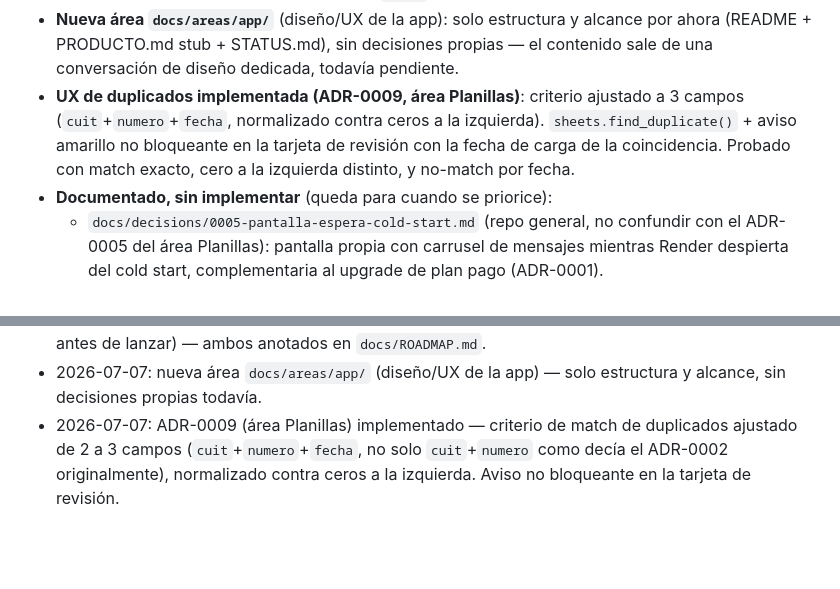
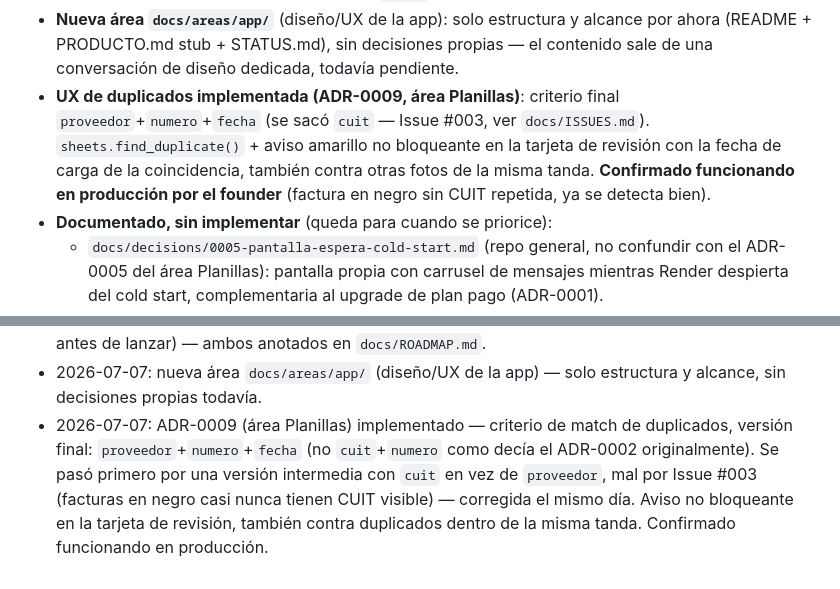
Before and after one commit to jordymg/8-FACTURAS-SAAS, a Markdown page: docs/STATUS.md, 2 parts joined by grey strips. GitHub-like rendering; blank space fills up the shorter version.

Commit message:
docs: cerrar sesión — confirmar Issue #003 (duplicados) en producción
docs/STATUS.md actualizado: el criterio final de duplicados
(proveedor+numero+fecha) ya está confirmado funcionando en producción por
el founder, no solo probado en local.

Co-Authored-By: Claude Sonnet 5 <noreply@anthropic.com>

```diff
--- a/docs/STATUS.md
+++ b/docs/STATUS.md
@@ -55,10 +55,12 @@ extracción con una foto real usando el prompt nuevo.
   propias — el contenido sale de una conversación de diseño dedicada,
   todavía pendiente.
 - **UX de duplicados implementada (ADR-0009, área Planillas)**: criterio
-  ajustado a 3 campos (`cuit`+`numero`+`fecha`, normalizado contra ceros a
-  la izquierda). `sheets.find_duplicate()` + aviso amarillo no bloqueante en
-  la tarjeta de revisión con la fecha de carga de la coincidencia. Probado
-  con match exacto, cero a la izquierda distinto, y no-match por fecha.
+  final `proveedor`+`numero`+`fecha` (se sacó `cuit` — Issue #003, ver
+  `docs/ISSUES.md`). `sheets.find_duplicate()` + aviso amarillo no
+  bloqueante en la tarjeta de revisión con la fecha de carga de la
+  coincidencia, también contra otras fotos de la misma tanda. **Confirmado
+  funcionando en producción por el founder** (factura en negro sin CUIT
+  repetida, ya se detecta bien).
 - **Documentado, sin implementar** (queda para cuando se priorice):
   - `docs/decisions/0005-pantalla-espera-cold-start.md` (repo general, no
     confundir con el ADR-0005 del área Planillas): pantalla propia con
@@ -142,6 +144,9 @@ extracción con una foto real usando el prompt nuevo.
 - 2026-07-07: nueva área `docs/areas/app/` (diseño/UX de la app) — solo
   estructura y alcance, sin decisiones propias todavía.
 - 2026-07-07: ADR-0009 (área Planillas) implementado — criterio de match de
-  duplicados ajustado de 2 a 3 campos (`cuit`+`numero`+`fecha`, no solo
-  `cuit`+`numero` como decía el ADR-0002 originalmente), normalizado contra
-  ceros a la izquierda. Aviso no bloqueante en la tarjeta de revisión.
+  duplicados, versión final: `proveedor`+`numero`+`fecha` (no `cuit`+`numero`
+  como decía el ADR-0002 originalmente). Se pasó primero por una versión
+  intermedia con `cuit` en vez de `proveedor`, mal por Issue #003 (facturas
+  en negro casi nunca tienen CUIT visible) — corregida el mismo día. Aviso
+  no bloqueante en la tarjeta de revisión, también contra duplicados dentro
+  de la misma tanda. Confirmado funcionando en producción.
```
